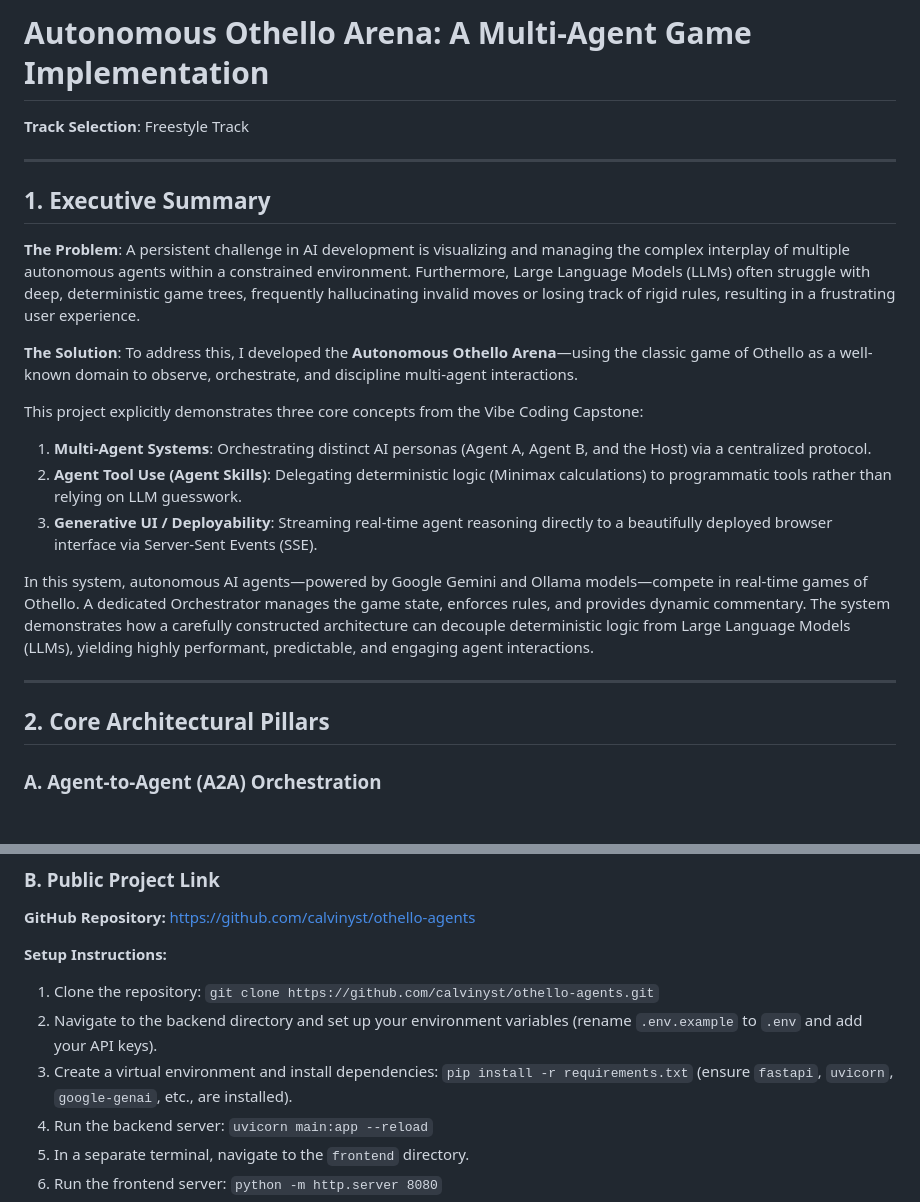
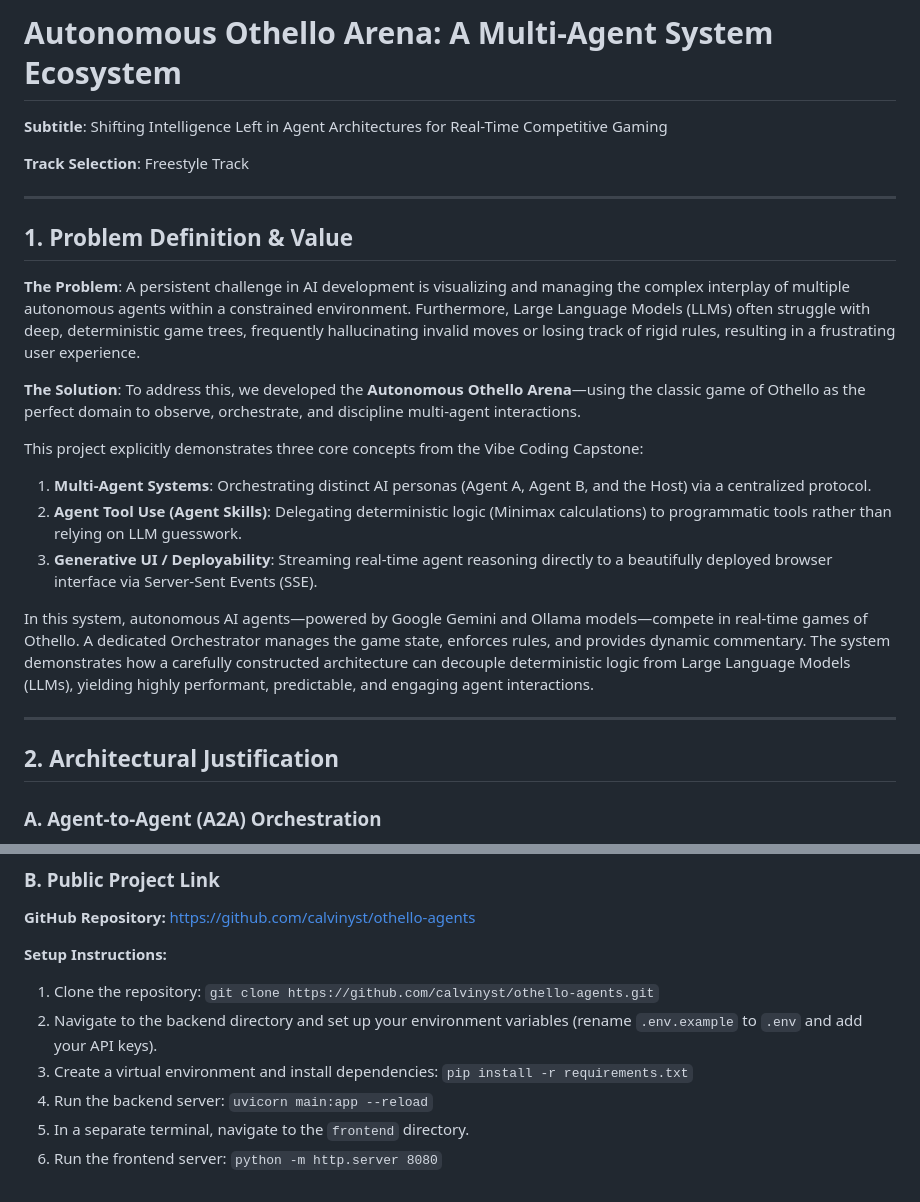
Before and after one commit to calvinyst/othello-agents, a Markdown page: kaggle.md, 2 parts joined by grey strips. Rendered like a GitHub page; blank space fills up the shorter version.

```diff
--- a/kaggle.md
+++ b/kaggle.md
@@ -1,14 +1,15 @@
-# Autonomous Othello Arena: A Multi-Agent Game Implementation
+# Autonomous Othello Arena: A Multi-Agent System Ecosystem
+**Subtitle**: Shifting Intelligence Left in Agent Architectures for Real-Time Competitive Gaming
 
 **Track Selection**: Freestyle Track
 
 ---
 
-## 1. Executive Summary
+## 1. Problem Definition & Value
 
 **The Problem**: A persistent challenge in AI development is visualizing and managing the complex interplay of multiple autonomous agents within a constrained environment. Furthermore, Large Language Models (LLMs) often struggle with deep, deterministic game trees, frequently hallucinating invalid moves or losing track of rigid rules, resulting in a frustrating user experience.
 
-**The Solution**: To address this, I developed the **Autonomous Othello Arena**—using the classic game of Othello as a well-known domain to observe, orchestrate, and discipline multi-agent interactions.
+**The Solution**: To address this, we developed the **Autonomous Othello Arena**—using the classic game of Othello as the perfect domain to observe, orchestrate, and discipline multi-agent interactions.
 
 This project explicitly demonstrates three core concepts from the Vibe Coding Capstone:
 1. **Multi-Agent Systems**: Orchestrating distinct AI personas (Agent A, Agent B, and the Host) via a centralized protocol.
@@ -19,7 +20,7 @@ In this system, autonomous AI agents—powered by Google Gemini and Ollama model
 
 ---
 
-## 2. Core Architectural Pillars
+## 2. Architectural Justification
 
 ### A. Agent-to-Agent (A2A) Orchestration
 The foundation of the arena relies on a robust orchestration layer. Rather than having agents loosely chat with one another to decide game state, the system employs a rigid structural protocol.
@@ -77,7 +67,7 @@ To adhere to the rigorous standards of modern enterprise vibe coding, this proje
 **Setup Instructions:**
 1. Clone the repository: `git clone https://github.com/calvinyst/othello-agents.git`
 2. Navigate to the backend directory and set up your environment variables (rename `.env.example` to `.env` and add your API keys).
-3. Create a virtual environment and install dependencies: `pip install -r requirements.txt` (ensure `fastapi`, `uvicorn`, `google-genai`, etc., are installed).
+3. Create a virtual environment and install dependencies: `pip install -r requirements.txt`
 4. Run the backend server: `uvicorn main:app --reload`
 5. In a separate terminal, navigate to the `frontend` directory.
 6. Run the frontend server: `python -m http.server 8080`
```
Also changed, not shown: other parts of kaggle.md (+13 -24 lines).
